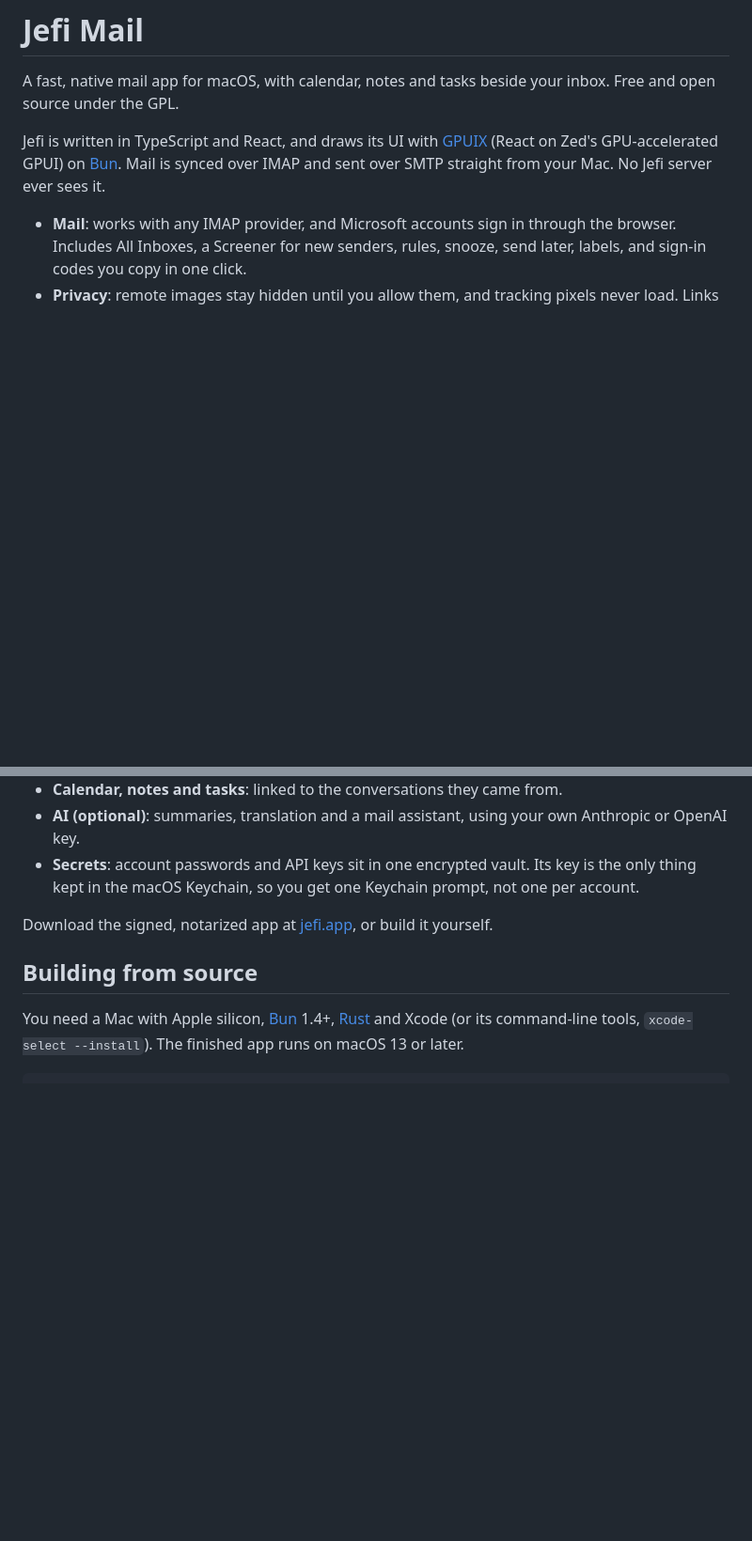
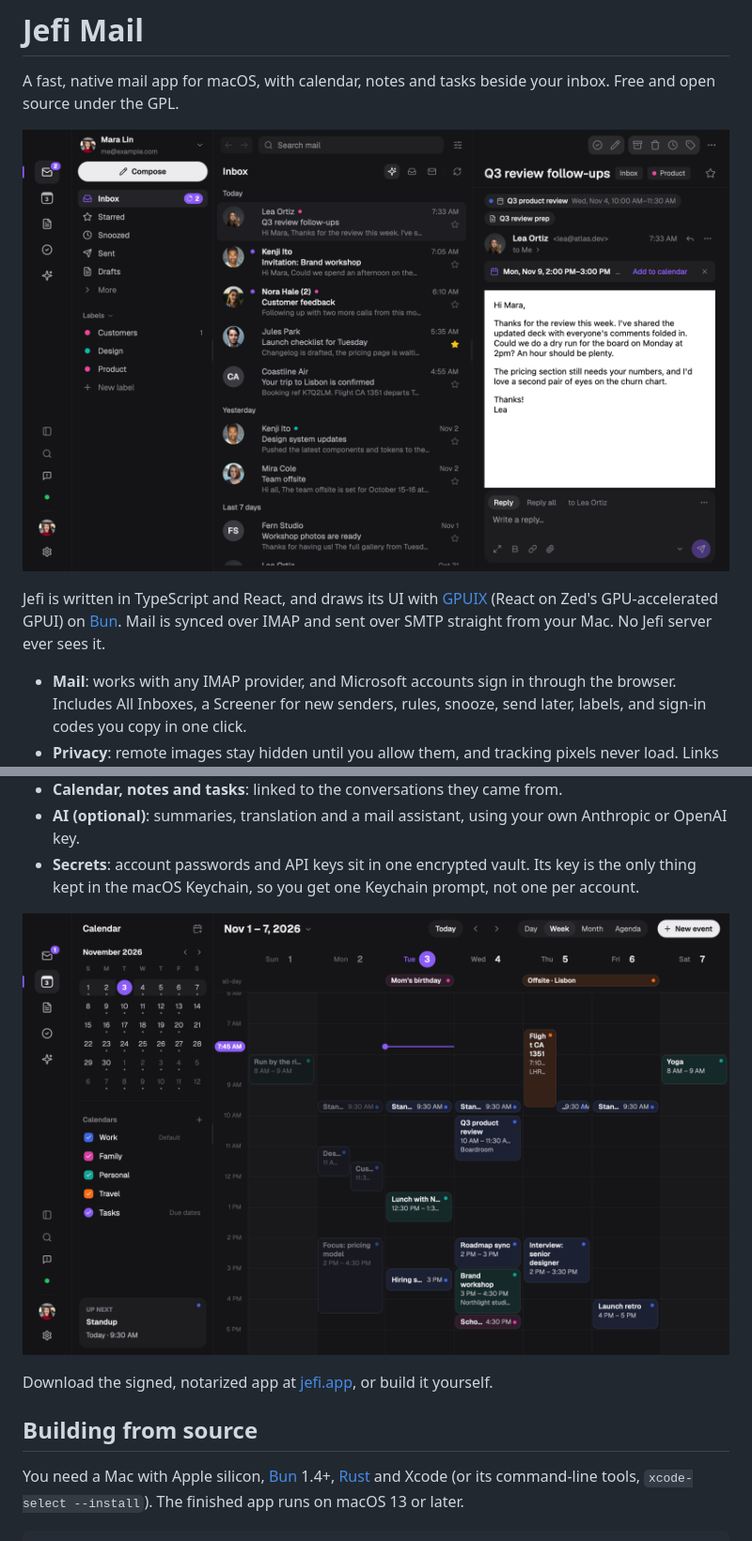
Before and after one commit to algolab-cloud/jefi-mail-oss, a Markdown page: README.md, 2 parts joined by grey strips. Shown at 94% size. Drawn GitHub-style; pictures changed too: docs/screenshots/calendar.png (added), docs/screenshots/mail.png (added); blank space fills up the shorter version.

```diff
--- a/README.md
+++ b/README.md
@@ -2,6 +2,8 @@
 
 A fast, native mail app for macOS, with calendar, notes and tasks beside your inbox. Free and open
 source under the GPL.
+
+![Jefi Mail: the inbox with a conversation open](docs/screenshots/mail.png)
 
 Jefi is written in TypeScript and React, and draws its UI with [GPUIX](https://github.com/remorses/gpuix)
 (React on Zed's GPU-accelerated GPUI) on [Bun](https://bun.sh). Mail is synced over IMAP and sent over
@@ -16,6 +18,8 @@ SMTP straight from your Mac. No Jefi server ever sees it.
   key.
 - **Secrets**: account passwords and API keys sit in one encrypted vault. Its key is the only thing
   kept in the macOS Keychain, so you get one Keychain prompt, not one per account.
+
+![The calendar's week view, beside the mail](docs/screenshots/calendar.png)
 
 Download the signed, notarized app at [jefi.app](https://jefi.app), or build it yourself.
 
```
Also changed, not shown: 3 other files.
